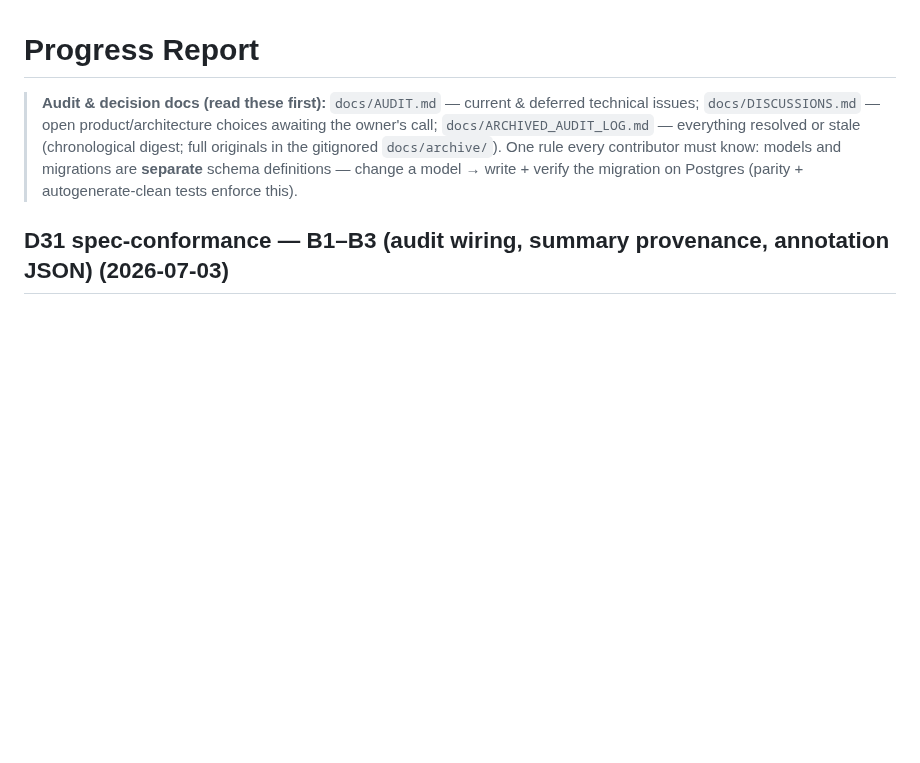
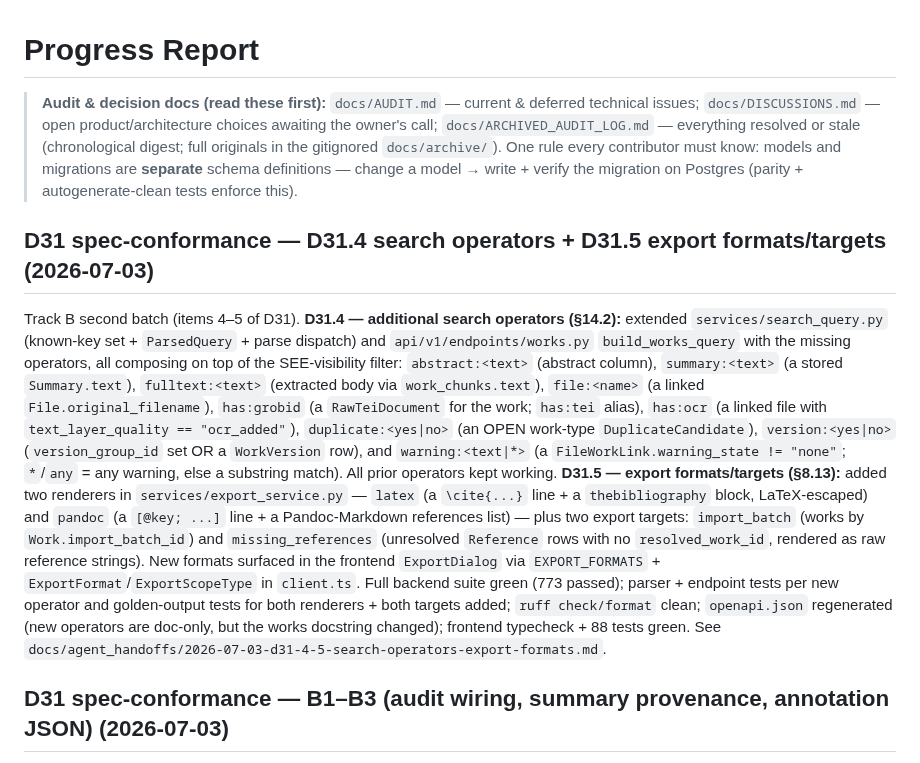
Before and after one commit to radoskov/paracord, a Markdown page: PROGRESS.md, the part around the change. Drawn GitHub-style; blank space fills up the shorter version.

Commit message:
docs: record D31.4-5 progress + handoff note

```diff
--- a/PROGRESS.md
+++ b/PROGRESS.md
@@ -6,6 +6,29 @@
 > originals in the gitignored `docs/archive/`). One rule every contributor must know: models and
 > migrations are **separate** schema definitions — change a model → write + verify the migration
 > on Postgres (parity + autogenerate-clean tests enforce this).
+
+## D31 spec-conformance — D31.4 search operators + D31.5 export formats/targets (2026-07-03)
+
+Track B second batch (items 4–5 of D31). **D31.4 — additional search operators (§14.2):** extended
+`services/search_query.py` (known-key set + `ParsedQuery` + parse dispatch) and
+`api/v1/endpoints/works.py` `build_works_query` with the missing operators, all composing on top of
+the SEE-visibility filter: `abstract:<text>` (abstract column), `summary:<text>` (a stored
+`Summary.text`), `fulltext:<text>` (extracted body via `work_chunks.text`), `file:<name>` (a linked
+`File.original_filename`), `has:grobid` (a `RawTeiDocument` for the work; `has:tei` alias),
+`has:ocr` (a linked file with `text_layer_quality == "ocr_added"`), `duplicate:<yes|no>` (an OPEN
+work-type `DuplicateCandidate`), `version:<yes|no>` (`version_group_id` set OR a `WorkVersion` row),
+and `warning:<text|*>` (a `FileWorkLink.warning_state != "none"`; `*`/`any` = any warning, else a
+substring match). All prior operators kept working. **D31.5 — export formats/targets (§8.13):**
+added two renderers in `services/export_service.py` — `latex` (a `\cite{...}` line + a
+`thebibliography` block, LaTeX-escaped) and `pandoc` (a `[@key; ...]` line + a Pandoc-Markdown
+references list) — plus two export targets: `import_batch` (works by `Work.import_batch_id`) and
+`missing_references` (unresolved `Reference` rows with no `resolved_work_id`, rendered as raw
+reference strings). New formats surfaced in the frontend `ExportDialog` via `EXPORT_FORMATS` +
+`ExportFormat`/`ExportScopeType` in `client.ts`. Full backend suite green (773 passed); parser +
+endpoint tests per new operator and golden-output tests for both renderers + both targets added;
+`ruff check/format` clean; `openapi.json` regenerated (new operators are doc-only, but the works
+docstring changed); frontend typecheck + 88 tests green. See
+`docs/agent_handoffs/2026-07-03-d31-4-5-search-operators-export-formats.md`.
 
 ## D31 spec-conformance — B1–B3 (audit wiring, summary provenance, annotation JSON) (2026-07-03)
 
```
Also changed, not shown: docs/agent_handoffs/2026-07-03-d31-4-5-search-operators-export-formats.md (added, +97 -0 lines).
